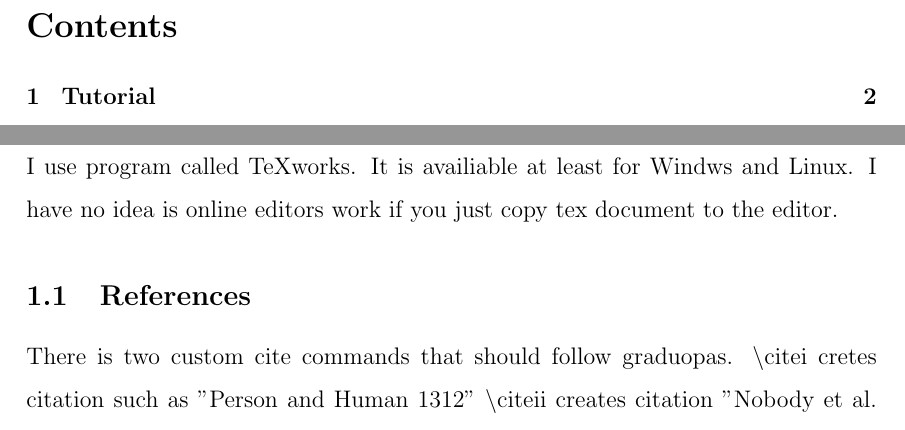
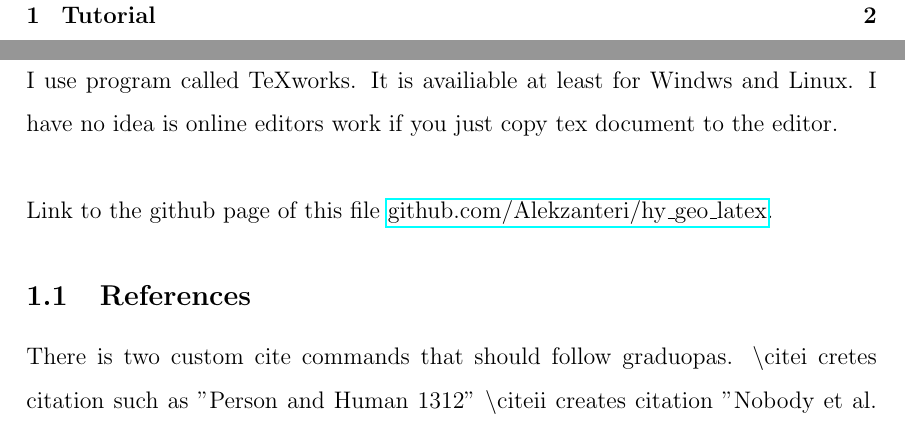
Before and after one commit to Alekzanteri/hy_geo_latex, a LaTeX problem sheet (example_document.tex): two parts of pages 2 and 3 of 5, joined at a grey line, cut at the place of the change. Compiled offline with pdfLaTeX.

Commit message:
link added

```diff
--- a/example_document.tex
+++ b/example_document.tex
@@ -109,7 +109,9 @@ more info\\
 
 %%%%%%%%%%%%%%%%%%%%%%%%%%%%%%%%%%%%%%%%%%%%%%%%%%%%%%%%%%%%%%%%%%%%%%
 \section{Tutorial}
-I use program called TeXworks. It is availiable at least for Windws and Linux. I have no idea is online editors work if you just copy tex document to the editor.
+I use program called TeXworks. It is availiable at least for Windws and Linux. I have no idea is online editors work if you just copy tex document to the editor.\\
+
+Link to the github page of this file \href{https://github.com/Alekzanteri/hy_geo_latex}{github.com/Alekzanteri/hy\_geo\_latex}.
 
 \subsection{References}
 There is two custom cite commands that should follow graduopas. \textbackslash citei cretes citation such as "\citei{example1}" \textbackslash citeii creates citation "\citeii{example2}"
```
Also changed, not shown: example_document.pdf.
